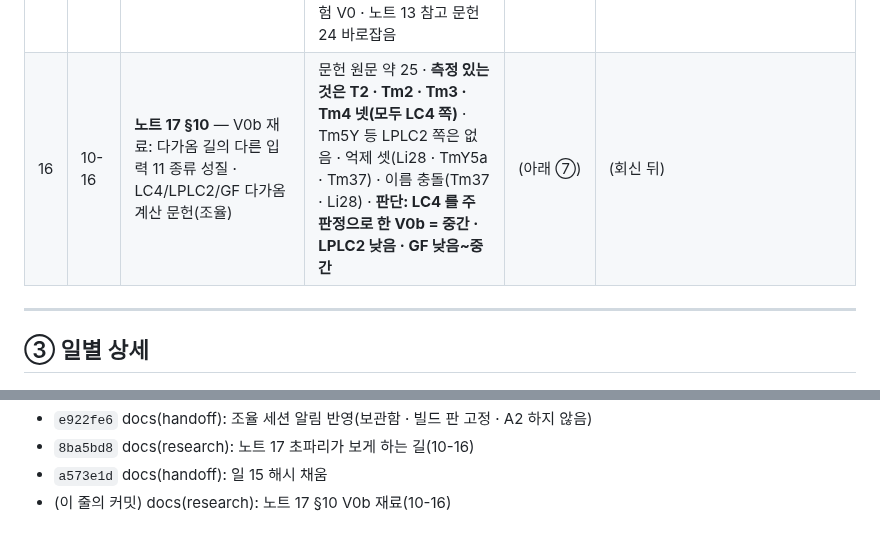
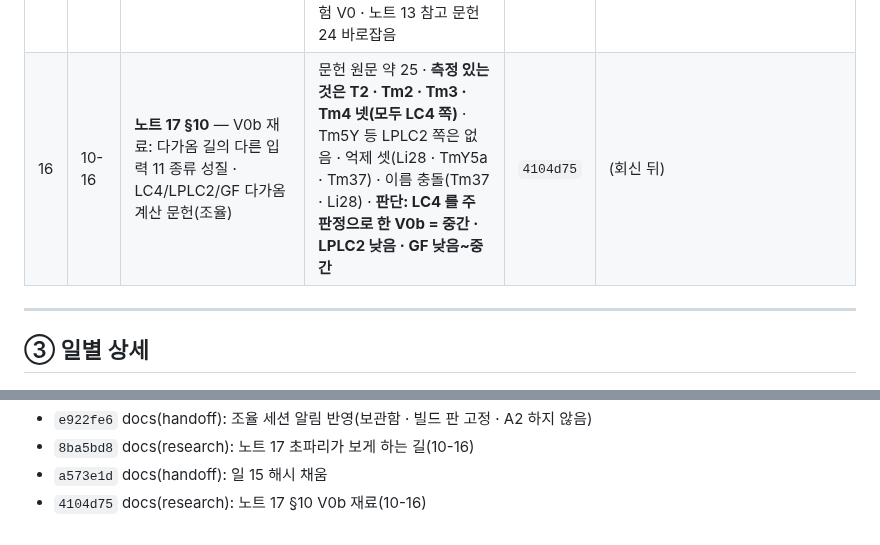
Before and after one commit to Gnori/moai-echomind-fly-connectome, a Markdown page: docs/requirements/echomind-fly-research-handoff.md, 2 parts joined by grey strips. Drawn GitHub-style.

Commit message:
docs(handoff): research 인수인계 — 일 16 해시 채움(4104d75)

```diff
--- a/docs/requirements/echomind-fly-research-handoff.md
+++ b/docs/requirements/echomind-fly-research-handoff.md
@@ -45,7 +45,7 @@
 | 13 | 10-14 | **노트 13 §7** — MBON → 행동 읽기(조율) | 문헌 원문 약 25 · 그래프 조회 · **제안: 고정 부호 선형 가치 × 냄새 좌우 방향** · 대조 무작위 부호 · 부호 뒤집기 · 섞은 배선 | `ba6b4cb` | 가치 읽기 A1 vr-a 결과 전 잠금(`aa0c6d6`) → **몸 없이 주 기준 넷 통과**: 보상 짝짓기 ΔV +114(10/10) · 처벌 −124 · 무작위 부호 20/20 아래(`f0593ce`) · A2(몸)는 **하지 않음**(요구자 10-14 · R-7469 검증완료) |
 | 14 | 10-14 | 이 인수인계 다시 정리(요구자) | 일 상세 순서 바로잡음 · 남은 것 · 틀린 것 갱신 | `c0bacea` | — |
 | 15 | 10-16 | **노트 17** — 초파리가 정말 보게 하는 길의 성공 가능성(조율 · 요구자 "3차원 공간을 볼 수 있어야지" · 덧붙임: T4/T5 길) | 문헌 원문 약 30 · 저장소 파일 직접 확인 · **판단: T4/T5 길(계산 앞단 → T4a–d/T5a–d) 중간 · 가장 높음 · flyvis 지금 불필요 · 광수용체 · 라미나 · 시각엽 전체 학습은 낮음** · 가장 작은 시험 V0 · 노트 13 참고 문헌 24 바로잡음 | `8ba5bd8` | V0 결과 전 잠금(`87cd9b3` · 다가옴 대조만 접선으로) · 시간 재기: 회전 → DNa02 뒤집힘 · 다가옴 LPLC2 0~2 → 일 16 |
-| 16 | 10-16 | **노트 17 §10** — V0b 재료: 다가옴 길의 다른 입력 11 종류 성질 · LC4/LPLC2/GF 다가옴 계산 문헌(조율) | 문헌 원문 약 25 · **측정 있는 것은 T2 · Tm2 · Tm3 · Tm4 넷(모두 LC4 쪽)** · Tm5Y 등 LPLC2 쪽은 없음 · 억제 셋(Li28 · TmY5a · Tm37) · 이름 충돌(Tm37 · Li28) · **판단: LC4 를 주 판정으로 한 V0b = 중간 · LPLC2 낮음 · GF 낮음~중간** | (아래 ⑦) | (회신 뒤) |
+| 16 | 10-16 | **노트 17 §10** — V0b 재료: 다가옴 길의 다른 입력 11 종류 성질 · LC4/LPLC2/GF 다가옴 계산 문헌(조율) | 문헌 원문 약 25 · **측정 있는 것은 T2 · Tm2 · Tm3 · Tm4 넷(모두 LC4 쪽)** · Tm5Y 등 LPLC2 쪽은 없음 · 억제 셋(Li28 · TmY5a · Tm37) · 이름 충돌(Tm37 · Li28) · **판단: LC4 를 주 판정으로 한 V0b = 중간 · LPLC2 낮음 · GF 낮음~중간** | `4104d75` | (회신 뒤) |
 
 ---
 
@@ -280,4 +280,4 @@
 - `e922fe6` docs(handoff): 조율 세션 알림 반영(보관함 · 빌드 판 고정 · A2 하지 않음)
 - `8ba5bd8` docs(research): 노트 17 초파리가 보게 하는 길(10-16)
 - `a573e1d` docs(handoff): 일 15 해시 채움
-- (이 줄의 커밋) docs(research): 노트 17 §10 V0b 재료(10-16)
+- `4104d75` docs(research): 노트 17 §10 V0b 재료(10-16)
```
